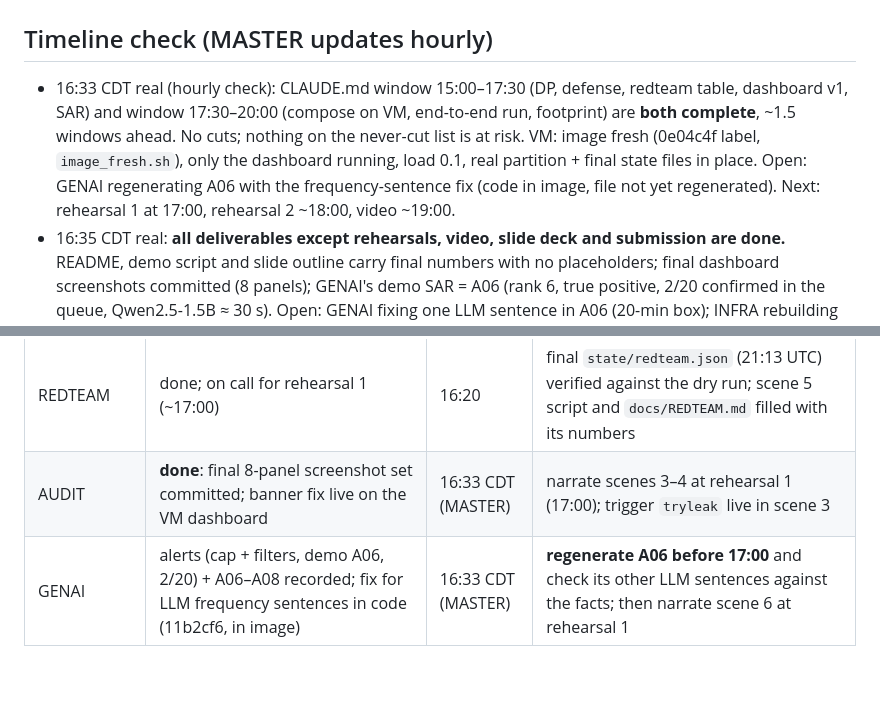
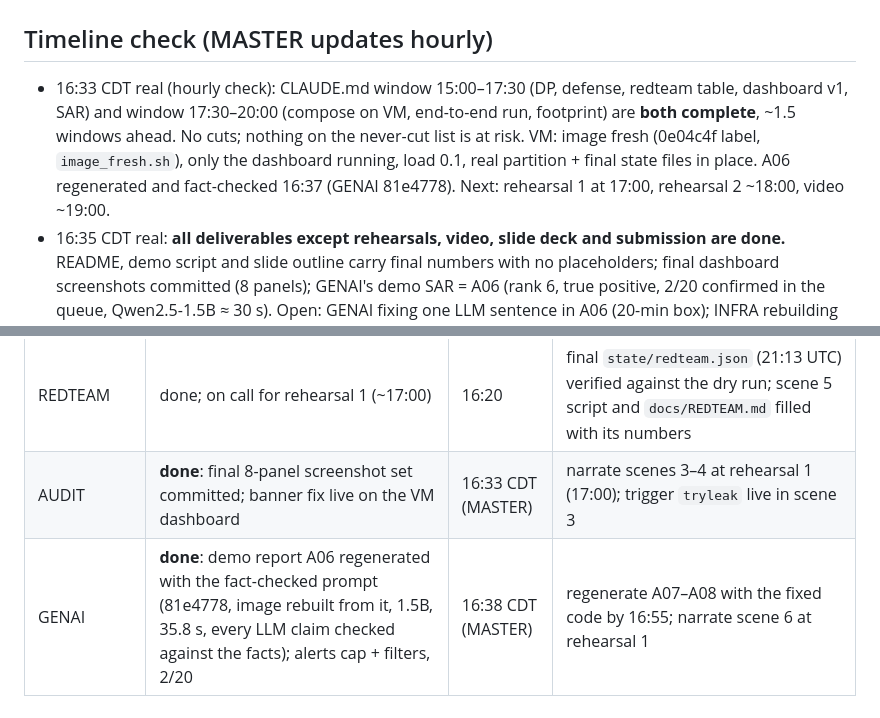
Before and after one commit to pedduvedcharan/dataholics-federated-aml, a Markdown page: STATUS.md, 2 parts joined by grey strips. GitHub-like rendering; blank space fills up the shorter version.

Commit message:
STATUS: A06 regenerated and fact-checked; GENAI row
Co-Authored-By: Claude Opus 5.5 <noreply@anthropic.com>

````diff
--- a/STATUS.md
+++ b/STATUS.md
@@ -1,7 +1,7 @@
 # STATUS board — update when you start, finish, or block. Newest entry at top of each section.
 
 ## Timeline check (MASTER updates hourly)
-- 16:33 CDT real (hourly check): CLAUDE.md window 15:00–17:30 (DP, defense, redteam table, dashboard v1, SAR) and window 17:30–20:00 (compose on VM, end-to-end run, footprint) are **both complete**, ~1.5 windows ahead. No cuts; nothing on the never-cut list is at risk. VM: image fresh (0e04c4f label, `image_fresh.sh`), only the dashboard running, load 0.1, real partition + final state files in place. Open: GENAI regenerating A06 with the frequency-sentence fix (code in image, file not yet regenerated). Next: rehearsal 1 at 17:00, rehearsal 2 ~18:00, video ~19:00.
+- 16:33 CDT real (hourly check): CLAUDE.md window 15:00–17:30 (DP, defense, redteam table, dashboard v1, SAR) and window 17:30–20:00 (compose on VM, end-to-end run, footprint) are **both complete**, ~1.5 windows ahead. No cuts; nothing on the never-cut list is at risk. VM: image fresh (0e04c4f label, `image_fresh.sh`), only the dashboard running, load 0.1, real partition + final state files in place. A06 regenerated and fact-checked 16:37 (GENAI 81e4778). Next: rehearsal 1 at 17:00, rehearsal 2 ~18:00, video ~19:00.
 - 16:35 CDT real: **all deliverables except rehearsals, video, slide deck and submission are done.** README, demo script and slide outline carry final numbers with no placeholders; final dashboard screenshots committed (8 panels); GENAI's demo SAR = A06 (rank 6, true positive, 2/20 confirmed in the queue, Qwen2.5-1.5B ≈ 30 s). Open: GENAI fixing one LLM sentence in A06 (20-min box); INFRA rebuilding the image + recreating the dashboard so AUDIT's banner fix and GENAI's code are in the containers. **Rehearsal 1 at 17:00 CDT** (captures `docker ps` with banks training), rehearsal 2 at ~18:00, video recording from ~19:00, slides and submission form after. ~5 h ahead of the CLAUDE.md timeline.
 - 16:16 CDT real: **integration run GREEN** (`run_demo.sh --no-rogue`, exit 0, 127 s, 21:10:56–21:13:04 UTC). Models bit-identical to FEDERATION's finals (dpoff `f12fcda7`, dpon `16ef90c0`). Footprint measured. Remaining blockers for the video: (1) **alert queue: 0 of top-20 alert triggers are laundering** (all ACH self-transfers with huge FX amounts; log_amt saturates) → GENAI fixes ranking before the SAR scene; (2) docker ps/stats capture must show banks training (INFRA fixed, verify on the next run). Next: MODELS results-table rerun → GENAI alerts fix + LLM SARs → AUDIT recapture → rehearsal 1 at ~17:00.
 - 16:00 CDT real (hourly check): **ahead of the 15:00–17:30 window.** DP + clipping + defense done on real data; red-team table done (36 s, deterministic); dashboard v2 with six panels, panel 5 live; SAR via compose (LLM 21 s, template 7 s); README and demo script filled with real numbers except footprint and final SAR timings. VM quiet (port 8000 free, no LLM). Remaining before the integration run: FEDERATION regenerates `dpoff` under the cumulative-cosine rule (others final: `dpon` 0.970 bank 1 accepted 10/10; `rogue_on` 0.989, bank 5 excluded 10/10, no honest bank excluded; `rogue_off` 0.500). **Integration gate moved up from 17:30 to ~16:15** (INFRA preflight on FEDERATION's confirmation), then `run_demo.sh --no-rogue`, then REDTEAM/MODELS reruns, GENAI LLM SARs, AUDIT recaptures, footprint numbers into README. Next windows: rehearsals from ~17:30, video from ~20:00, buffer after.
@@ -22,7 +22,7 @@
 | FEDERATION | **done**: μ 0.1 finals, cumulative-cosine screen, README paragraph | 16:33 CDT (MASTER) | on call; no VM runs unless MASTER asks |
 | REDTEAM | done; on call for rehearsal 1 (~17:00) | 16:20 | final `state/redteam.json` (21:13 UTC) verified against the dry run; scene 5 script and `docs/REDTEAM.md` filled with its numbers |
 | AUDIT | **done**: final 8-panel screenshot set committed; banner fix live on the VM dashboard | 16:33 CDT (MASTER) | narrate scenes 3–4 at rehearsal 1 (17:00); trigger `tryleak` live in scene 3 |
-| GENAI | alerts (cap + filters, demo A06, 2/20) + A06–A08 recorded; fix for LLM frequency sentences in code (11b2cf6, in image) | 16:33 CDT (MASTER) | **regenerate A06 before 17:00** and check its other LLM sentences against the facts; then narrate scene 6 at rehearsal 1 |
+| GENAI | **done**: demo report A06 regenerated with the fact-checked prompt (81e4778, image rebuilt from it, 1.5B, 35.8 s, every LLM claim checked against the facts); alerts cap + filters, 2/20 | 16:38 CDT (MASTER) | regenerate A07–A08 with the fixed code by 16:55; narrate scene 6 at rehearsal 1 |
 
 ## VM facts (INFRA, measured 12:40 CDT Sat via `ssh dataholics`; MASTER re-verified 12:40: `docker ps` empty, no venv, no data/, python3-sklearn/pandas/flask not yet installed)
 ```
````
